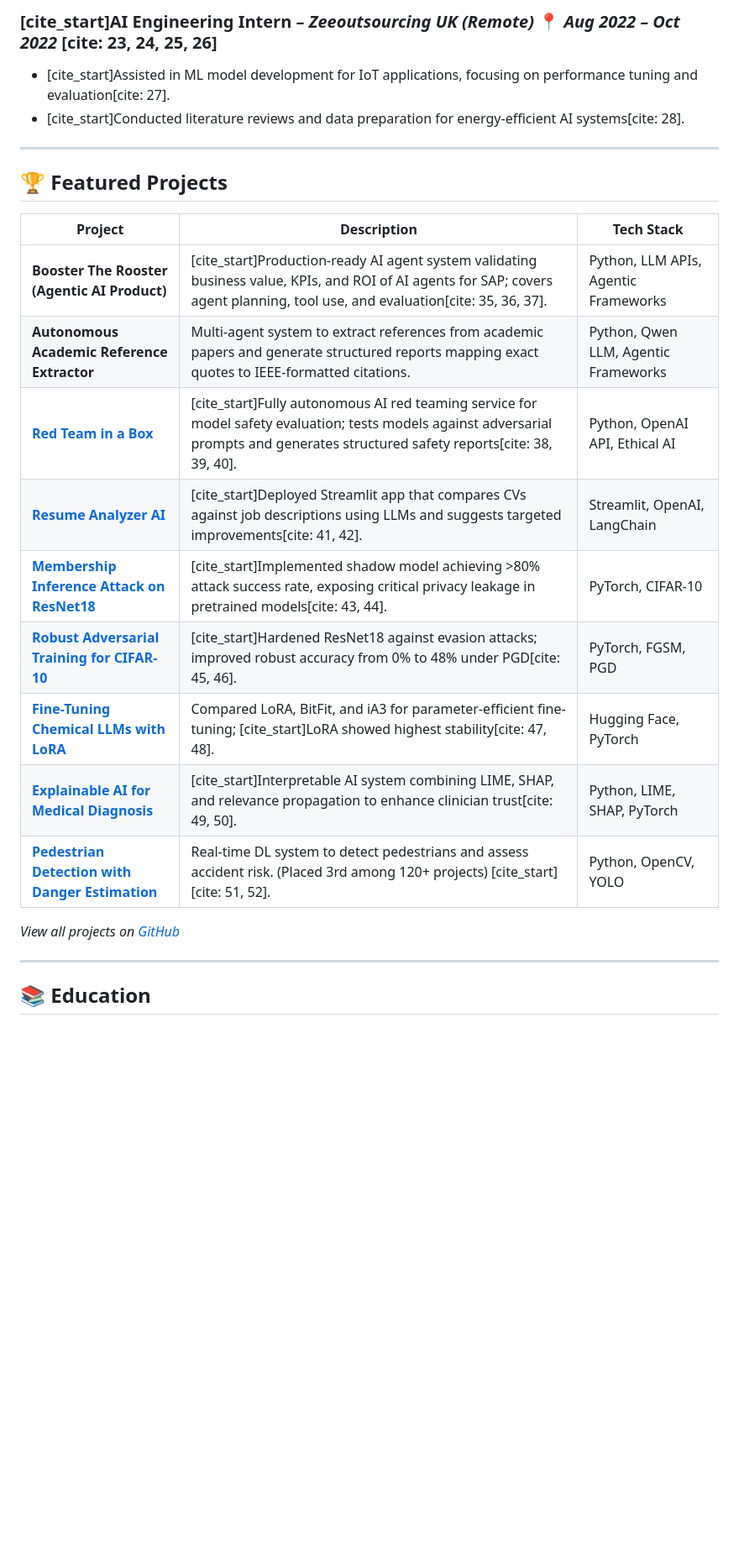
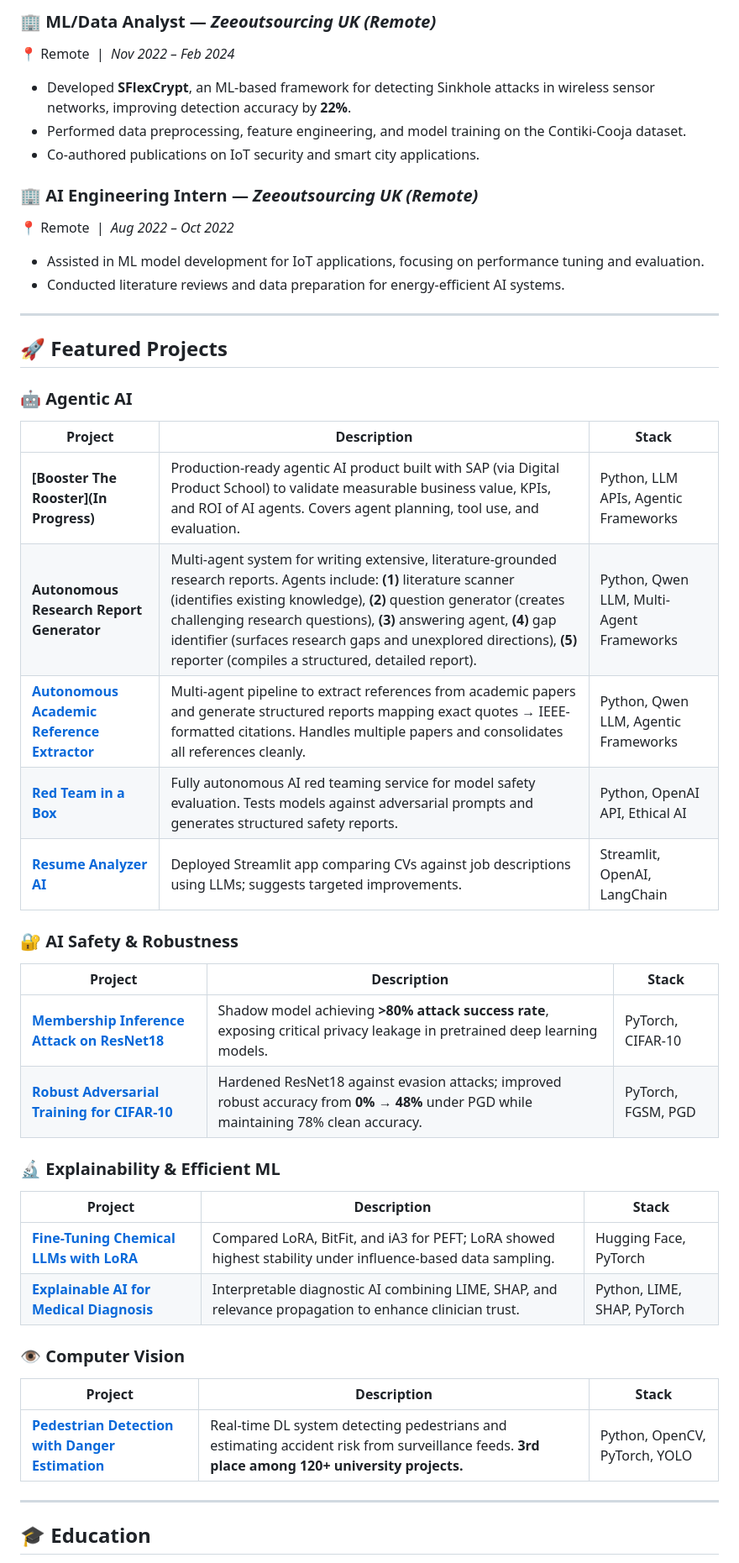
Before and after one commit to hajraRehman/hajraRehman.github.io, a Markdown page: README.md, the part around one of its changes. Shown at 84% size. Drawn GitHub-style; blank space fills up the shorter version.

```diff
--- a/README.md
+++ b/README.md
@@ -41,27 +45,52 @@ I'm an **AI Engineer and Researcher** focused on building **trustworthy, deploya
 
-### [cite_start]**AI Engineering Intern** – *Zeeoutsourcing UK (Remote)* 📍 *Aug 2022 – Oct 2022* [cite: 23, 24, 25, 26]
-- [cite_start]Assisted in ML model development for IoT applications, focusing on performance tuning and evaluation[cite: 27].
-- [cite_start]Conducted literature reviews and data preparation for energy-efficient AI systems[cite: 28].
+### 🏢 ML/Data Analyst — *Zeeoutsourcing UK (Remote)*
+📍 Remote &nbsp;|&nbsp; *Nov 2022 – Feb 2024*
+
+- Developed **SFlexCrypt**, an ML-based framework for detecting Sinkhole attacks in wireless sensor networks, improving detection accuracy by **22%**.
+- Performed data preprocessing, feature engineering, and model training on the Contiki-Cooja dataset.
+- Co-authored publications on IoT security and smart city applications.
+
+### 🏢 AI Engineering Intern — *Zeeoutsourcing UK (Remote)*
+📍 Remote &nbsp;|&nbsp; *Aug 2022 – Oct 2022*
+
+- Assisted in ML model development for IoT applications, focusing on performance tuning and evaluation.
+- Conducted literature reviews and data preparation for energy-efficient AI systems.
 
 ---
 
-## 🏆 Featured Projects
+## 🚀 Featured Projects
 
-| Project | Description | Tech Stack |
-|---------|-------------|------------|
-| **Booster The Rooster (Agentic AI Product)** | [cite_start]Production-ready AI agent system validating business value, KPIs, and ROI of AI agents for SAP; covers agent planning, tool use, and evaluation[cite: 35, 36, 37]. | Python, LLM APIs, Agentic Frameworks |
-| **Autonomous Academic Reference Extractor** | Multi-agent system to extract references from academic papers and generate structured reports mapping exact quotes to IEEE-formatted citations. | Python, Qwen LLM, Agentic Frameworks |
-| **[Red Team in a Box](https://github.com/hajraRehman/RedTeam-in-a-Box-Fully-Autonomous-AI-Red-Teaming-Service)** | [cite_start]Fully autonomous AI red teaming service for model safety evaluation; tests models against adversarial prompts and generates structured safety reports[cite: 38, 39, 40]. | Python, OpenAI API, Ethical AI |
-| **[Resume Analyzer AI](https://github.com/hajraRehman/ResumeAnalyzer)** | [cite_start]Deployed Streamlit app that compares CVs against job descriptions using LLMs and suggests targeted improvements[cite: 41, 42]. | Streamlit, OpenAI, LangChain |
-| **[Membership Inference Attack on ResNet18](https://github.com/hajraRehman/Membership-Inference-Attack-on-Resnet18)** | [cite_start]Implemented shadow model achieving >80% attack success rate, exposing critical privacy leakage in pretrained models[cite: 43, 44]. | PyTorch, CIFAR-10 |
-| **[Robust Adversarial Training for CIFAR-10](https://github.com/hajraRehman/Robust-Adversarial-Training-for-CIFAR-10)** | [cite_start]Hardened ResNet18 against evasion attacks; improved robust accuracy from 0% to 48% under PGD[cite: 45, 46]. | PyTorch, FGSM, PGD |
-| **[Fine-Tuning Chemical LLMs with LoRA](https://github.com/hajraRehman/Fine-Tuning-Chemical-Language-Models-with-LoRA-Influence-Sampling)** | Compared LoRA, BitFit, and iA3 for parameter-efficient fine-tuning; [cite_start]LoRA showed highest stability[cite: 47, 48]. | Hugging Face, PyTorch |
-| **[Explainable AI for Medical Diagnosis](https://github.com/hajraRehman/Explainability-Analysis-of-ResNet-Models)** | [cite_start]Interpretable AI system combining LIME, SHAP, and relevance propagation to enhance clinician trust[cite: 49, 50]. | Python, LIME, SHAP, PyTorch |
-| **[Pedestrian Detection with Danger Estimation](https://github.com/hajraRehman/Final-Year-Project)** | Real-time DL system to detect pedestrians and assess accident risk. (Placed 3rd among 120+ projects) [cite_start][cite: 51, 52]. | Python, OpenCV, YOLO |
+### 🤖 Agentic AI
 
-*View all projects on [GitHub](https://github.com/hajraRehman)*
+| Project | Description | Stack |
+|---------|-------------|-------|
+| **[Booster The Rooster](In Progress)** | Production-ready agentic AI product built with SAP (via Digital Product School) to validate measurable business value, KPIs, and ROI of AI agents. Covers agent planning, tool use, and evaluation. | Python, LLM APIs, Agentic Frameworks |
+| **Autonomous Research Report Generator** | Multi-agent system for writing extensive, literature-grounded research reports. Agents include: **(1)** literature scanner (identifies existing knowledge), **(2)** question generator (creates challenging research questions), **(3)** answering agent, **(4)** gap identifier (surfaces research gaps and unexplored directions), **(5)** reporter (compiles a structured, detailed report). | Python, Qwen LLM, Multi-Agent Frameworks |
+| **[Autonomous Academic Reference Extractor]([https://github.com/hajraRehman](https://github.com/hajraRehman/References-Extractor))** | Multi-agent pipeline to extract references from academic papers and generate structured reports mapping exact quotes → IEEE-formatted citations. Handles multiple papers and consolidates all references cleanly. | Python, Qwen LLM, Agentic Frameworks |
+| **[Red Team in a Box](https://github.com/hajraRehman/RedTeam-in-a-Box-Fully-Autonomous-AI-Red-Teaming-Service)** | Fully autonomous AI red teaming service for model safety evaluation. Tests models against adversarial prompts and generates structured safety reports. | Python, OpenAI API, Ethical AI |
+| **[Resume Analyzer AI](https://github.com/hajraRehman/ResumeAnalyzer)** | Deployed Streamlit app comparing CVs against job descriptions using LLMs; suggests targeted improvements. | Streamlit, OpenAI, LangChain |
+
+### 🔐 AI Safety & Robustness
+
+| Project | Description | Stack |
+|---------|-------------|-------|
+| **[Membership Inference Attack on ResNet18](https://github.com/hajraRehman/Membership-Inference-Attack-on-Resnet18)** | Shadow model achieving **>80% attack success rate**, exposing critical privacy leakage in pretrained deep learning models. | PyTorch, CIFAR-10 |
+| **[Robust Adversarial Training for CIFAR-10](https://github.com/hajraRehman/Robust-Adversarial-Training-for-CIFAR-10)** | Hardened ResNet18 against evasion attacks; improved robust accuracy from **0% → 48%** under PGD while maintaining 78% clean accuracy. | PyTorch, FGSM, PGD |
+
+### 🔬 Explainability & Efficient ML
+
+| Project | Description | Stack |
+|---------|-------------|-------|
+| **[Fine-Tuning Chemical LLMs with LoRA](https://github.com/hajraRehman/Fine-Tuning-Chemical-Language-Models-with-LoRA-Influence-Sampling)** | Compared LoRA, BitFit, and iA3 for PEFT; LoRA showed highest stability under influence-based data sampling. | Hugging Face, PyTorch |
+| **[Explainable AI for Medical Diagnosis](https://github.com/hajraRehman/Explainability-Analysis-of-ResNet-Models)** | Interpretable diagnostic AI combining LIME, SHAP, and relevance propagation to enhance clinician trust. | Python, LIME, SHAP, PyTorch |
+
+### 👁️ Computer Vision
+
+| Project | Description | Stack |
+|---------|-------------|-------|
+| **[Pedestrian Detection with Danger Estimation](https://github.com/hajraRehman/Final-Year-Project)** | Real-time DL system detecting pedestrians and estimating accident risk from surveillance feeds. **3rd place among 120+ university projects.** | Python, OpenCV, PyTorch, YOLO |
 
 ---
 
-## 📚 Education
+## 🎓 Education
 
```
Also changed, not shown: other parts of README.md (+60 -42 lines).
